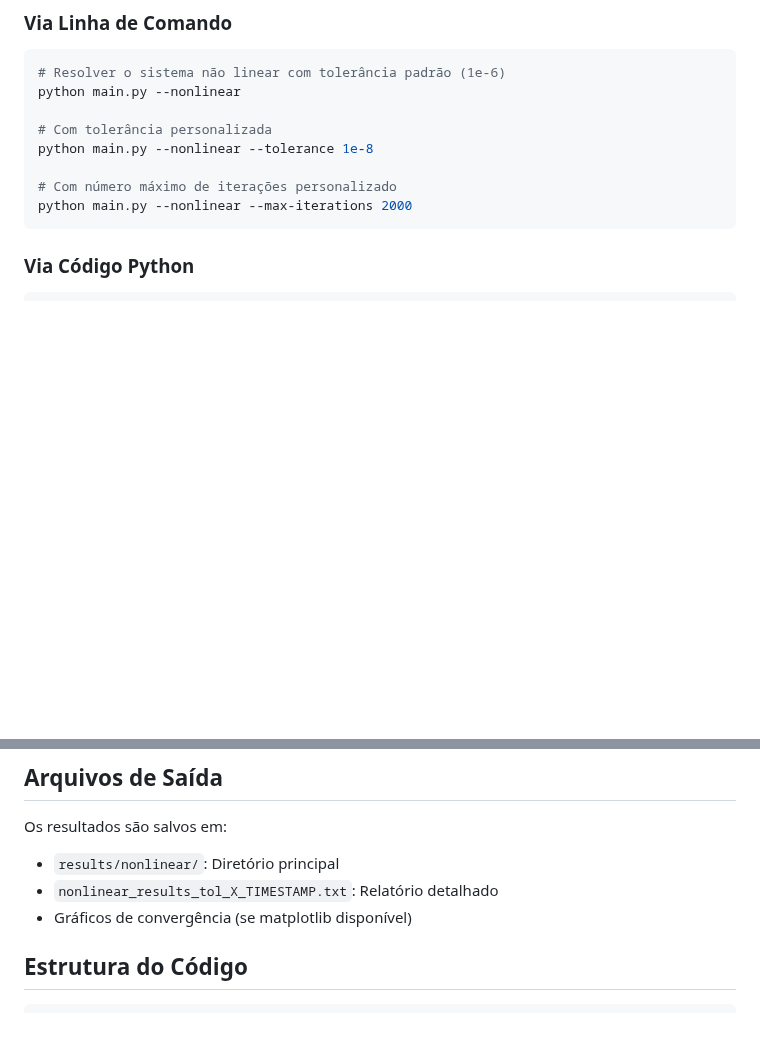
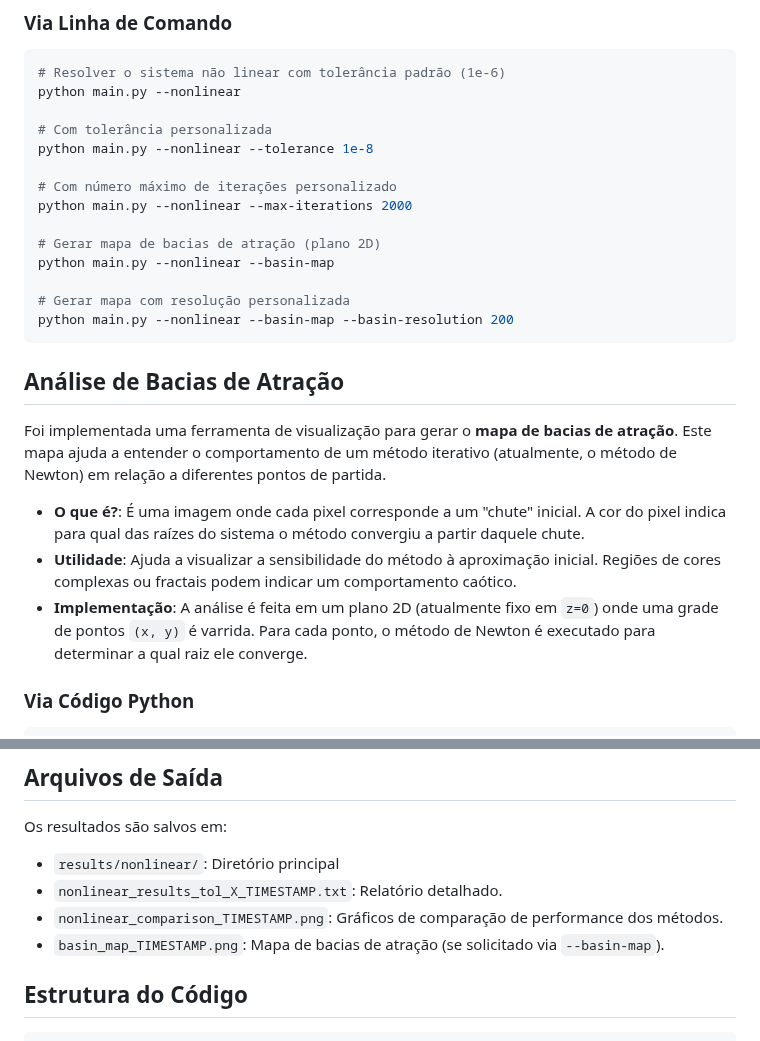
Before and after one commit to Jootiinha/numerical-methods-for-pde, a Markdown page: NONLINEAR_README.md, 2 parts joined by grey strips. Rendered like a GitHub page; blank space fills up the shorter version.

Commit message:
Atualizando documentações

````diff
--- a/NONLINEAR_README.md
+++ b/NONLINEAR_README.md
@@ -61,7 +61,21 @@ python main.py --nonlinear --tolerance 1e-8
 
 # Com número máximo de iterações personalizado
 python main.py --nonlinear --max-iterations 2000
+
+# Gerar mapa de bacias de atração (plano 2D)
+python main.py --nonlinear --basin-map
+
+# Gerar mapa com resolução personalizada
+python main.py --nonlinear --basin-map --basin-resolution 200
 ```
+
+## Análise de Bacias de Atração
+
+Foi implementada uma ferramenta de visualização para gerar o **mapa de bacias de atração**. Este mapa ajuda a entender o comportamento de um método iterativo (atualmente, o método de Newton) em relação a diferentes pontos de partida.
+
+- **O que é?**: É uma imagem onde cada pixel corresponde a um "chute" inicial. A cor do pixel indica para qual das raízes do sistema o método convergiu a partir daquele chute.
+- **Utilidade**: Ajuda a visualizar a sensibilidade do método à aproximação inicial. Regiões de cores complexas ou fractais podem indicar um comportamento caótico.
+- **Implementação**: A análise é feita em um plano 2D (atualmente fixo em `z=0`) onde uma grade de pontos `(x, y)` é varrida. Para cada ponto, o método de Newton é executado para determinar a qual raiz ele converge.
 
 ### Via Código Python
 
@@ -124,8 +138,9 @@ Para o sistema implementado, os métodos encontram duas soluções principais:
 
 Os resultados são salvos em:
 - `results/nonlinear/`: Diretório principal
-- `nonlinear_results_tol_X_TIMESTAMP.txt`: Relatório detalhado
-- Gráficos de convergência (se matplotlib disponível)
+- `nonlinear_results_tol_X_TIMESTAMP.txt`: Relatório detalhado.
+- `nonlinear_comparison_TIMESTAMP.png`: Gráficos de comparação de performance dos métodos.
+- `basin_map_TIMESTAMP.png`: Mapa de bacias de atração (se solicitado via `--basin-map`).
 
 ## Estrutura do Código
 
````
Also changed, not shown: README.md (+8 -0 lines).
